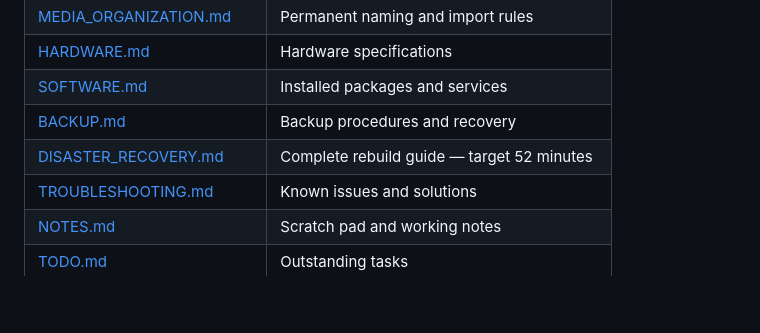
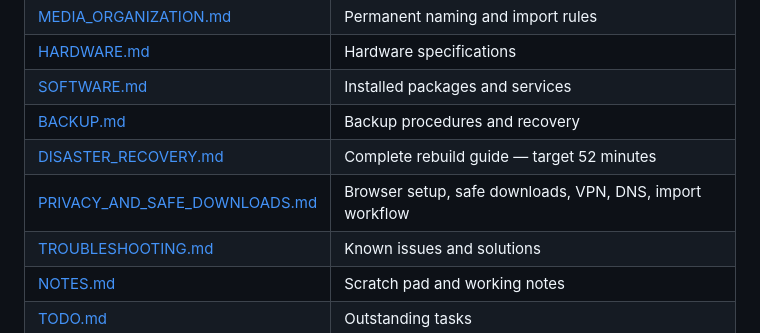
Before and after one commit to Doggo215/Sean-Media-Server, a Markdown page: README.md, the part around the change. GitHub-like rendering; blank space fills up the shorter version.

```diff
--- a/README.md
+++ b/README.md
@@ -58,6 +58,7 @@ The Media Server must remain fully functional even if Sean OS is offline.
 | [SOFTWARE.md](SOFTWARE.md) | Installed packages and services |
 | [BACKUP.md](BACKUP.md) | Backup procedures and recovery |
 | [DISASTER_RECOVERY.md](DISASTER_RECOVERY.md) | Complete rebuild guide — target 52 minutes |
+| [PRIVACY_AND_SAFE_DOWNLOADS.md](PRIVACY_AND_SAFE_DOWNLOADS.md) | Browser setup, safe downloads, VPN, DNS, import workflow |
 | [TROUBLESHOOTING.md](TROUBLESHOOTING.md) | Known issues and solutions |
 | [NOTES.md](NOTES.md) | Scratch pad and working notes |
 | [TODO.md](TODO.md) | Outstanding tasks |
```
Also changed, not shown: PRIVACY_AND_SAFE_DOWNLOADS.md (added, +182 -0 lines).
